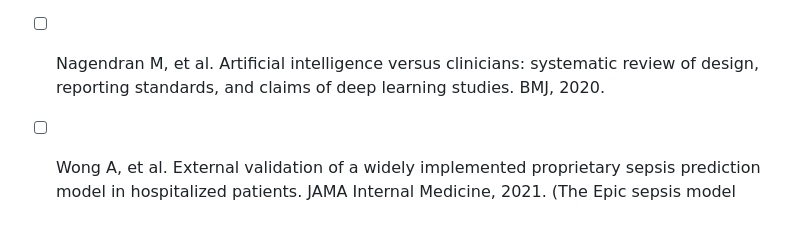
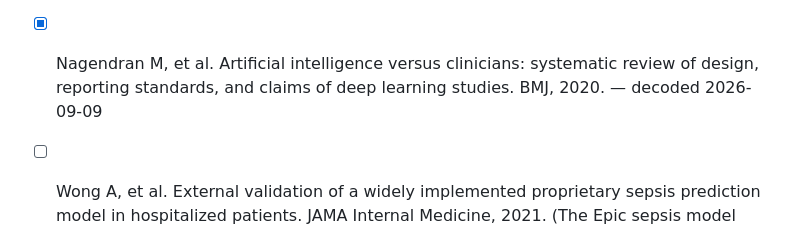
Before and after one commit to eshin01/Academic-Paper-Decoder, a Markdown page: reading-list/queue.md, the part around the change. Rendered like a GitHub page.

```diff
--- a/reading-list/queue.md
+++ b/reading-list/queue.md
@@ -16,7 +16,7 @@ case it jumps the queue). Check off entries as they are decoded and added to
 - [x] Campanella G, et al. Clinical-grade computational pathology using weakly supervised deep learning on whole slide images. Nature Medicine, 2019. — decoded 2026-09-06
 - [x] McKinney SM, et al. International evaluation of an AI system for breast cancer screening. Nature, 2020. (Also famous for the reproducibility debate it triggered.) — decoded 2026-09-07
 - [x] Liu X, et al. A comparison of deep learning performance against health-care professionals in detecting diseases from medical imaging: a systematic review and meta-analysis. Lancet Digital Health, 2019. — decoded 2026-09-08
-- [ ] Nagendran M, et al. Artificial intelligence versus clinicians: systematic review of design, reporting standards, and claims of deep learning studies. BMJ, 2020.
+- [x] Nagendran M, et al. Artificial intelligence versus clinicians: systematic review of design, reporting standards, and claims of deep learning studies. BMJ, 2020. — decoded 2026-09-09
 - [ ] Wong A, et al. External validation of a widely implemented proprietary sepsis prediction model in hospitalized patients. JAMA Internal Medicine, 2021. (The Epic sepsis model reality check.)
 - [ ] Finlayson SG, et al. Adversarial attacks on medical machine learning. Science, 2019.
 - [ ] Jumper J, et al. Highly accurate protein structure prediction with AlphaFold. Nature, 2021.
```
Also changed, not shown: reading-list/index.md (+1 -0 lines), reading-list/summaries/2026-09-09-nagendran-ai-versus-clinicians-bmj-review.md (added, +107 -0 lines).
